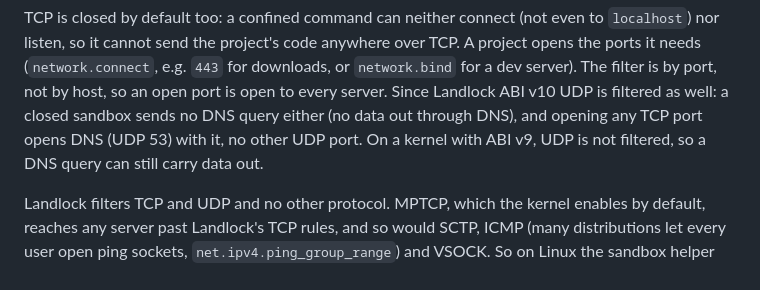
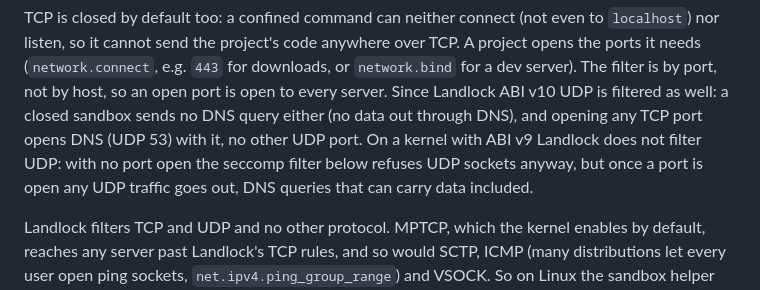
Before and after one commit to discorgento/ouija, a Markdown page: docs/explanation/security.md, the part around the change. Drawn GitHub-style.

Commit message:
docs(security): say what a Landlock ABI v9 kernel leaves open for UDP
The seccomp filter refuses UDP with no port open, so only a sandbox with an open port sends UDP on ABI v9.

```diff
--- a/docs/explanation/security.md
+++ b/docs/explanation/security.md
@@ -310,8 +310,9 @@ for downloads, or `network.bind` for a dev server). The filter is by port, not
 by host, so an open port is open to every server. Since Landlock ABI v10 UDP
 is filtered as well: a closed sandbox sends no DNS query either (no data out
 through DNS), and opening any TCP port opens DNS (UDP 53) with it, no other
-UDP port. On a kernel with ABI v9, UDP is not filtered, so a DNS query can
-still carry data out.
+UDP port. On a kernel with ABI v9 Landlock does not filter UDP: with no port
+open the seccomp filter below refuses UDP sockets anyway, but once a port is
+open any UDP traffic goes out, DNS queries that can carry data included.
 
 Landlock filters TCP and UDP and no other protocol. MPTCP, which the kernel
 enables by default, reaches any server past Landlock's TCP rules, and so
```
